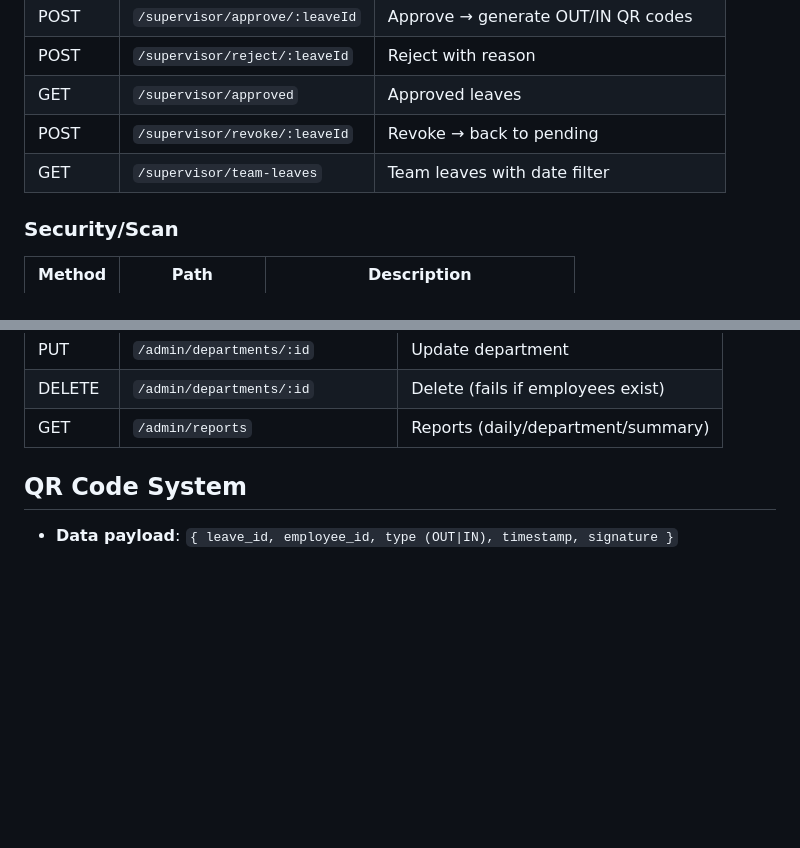
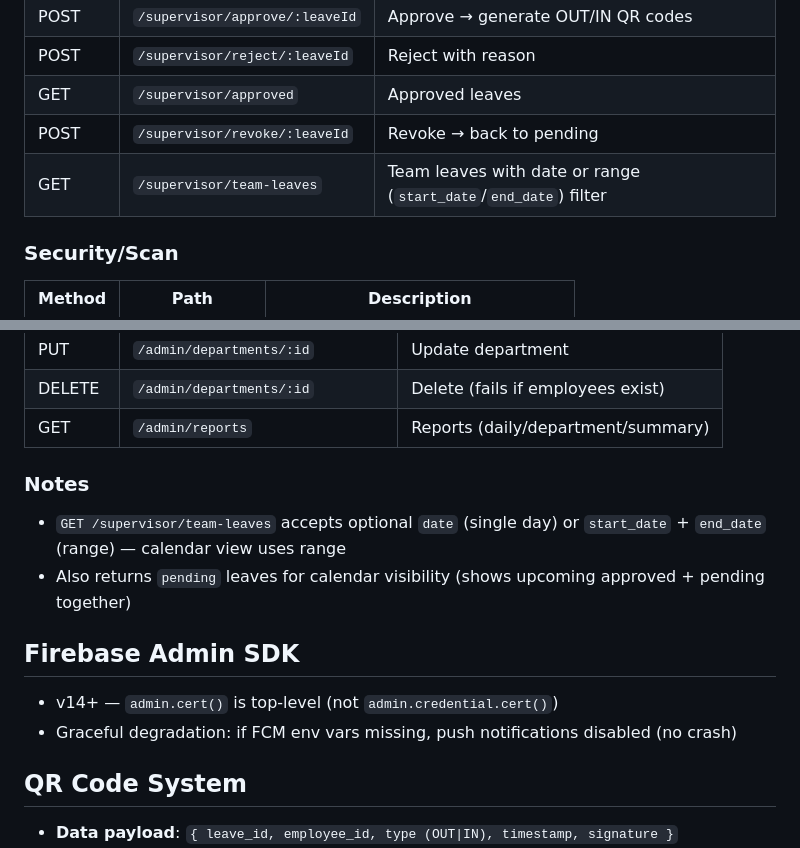
Before and after one commit to atnex00/Quickpass-QR, a Markdown page: quickpass-context/backend.md, 2 parts joined by grey strips. Rendered like a GitHub page; blank space fills up the shorter version.

Commit message:
docs: update quickpass-context with Team Calendar, Firebase v14, SupervisorProvider changes

```diff
--- a/quickpass-context/backend.md
+++ b/quickpass-context/backend.md
@@ -62,7 +62,7 @@ Startup sequence:
 | POST | `/supervisor/reject/:leaveId` | Reject with reason |
 | GET | `/supervisor/approved` | Approved leaves |
 | POST | `/supervisor/revoke/:leaveId` | Revoke → back to pending |
-| GET | `/supervisor/team-leaves` | Team leaves with date filter |
+| GET | `/supervisor/team-leaves` | Team leaves with date or range (`start_date`/`end_date`) filter |
 
 ### Security/Scan
 | Method | Path | Description |
@@ -86,6 +86,14 @@ Startup sequence:
 | PUT | `/admin/departments/:id` | Update department |
 | DELETE | `/admin/departments/:id` | Delete (fails if employees exist) |
 | GET | `/admin/reports` | Reports (daily/department/summary) |
+
+### Notes
+- `GET /supervisor/team-leaves` accepts optional `date` (single day) or `start_date` + `end_date` (range) — calendar view uses range
+- Also returns `pending` leaves for calendar visibility (shows upcoming approved + pending together)
+
+## Firebase Admin SDK
+- v14+ — `admin.cert()` is top-level (not `admin.credential.cert()`)
+- Graceful degradation: if FCM env vars missing, push notifications disabled (no crash)
 
 ## QR Code System
 
```
Also changed, not shown: quickpass-context/flutter_app.md (+5 -3 lines).
